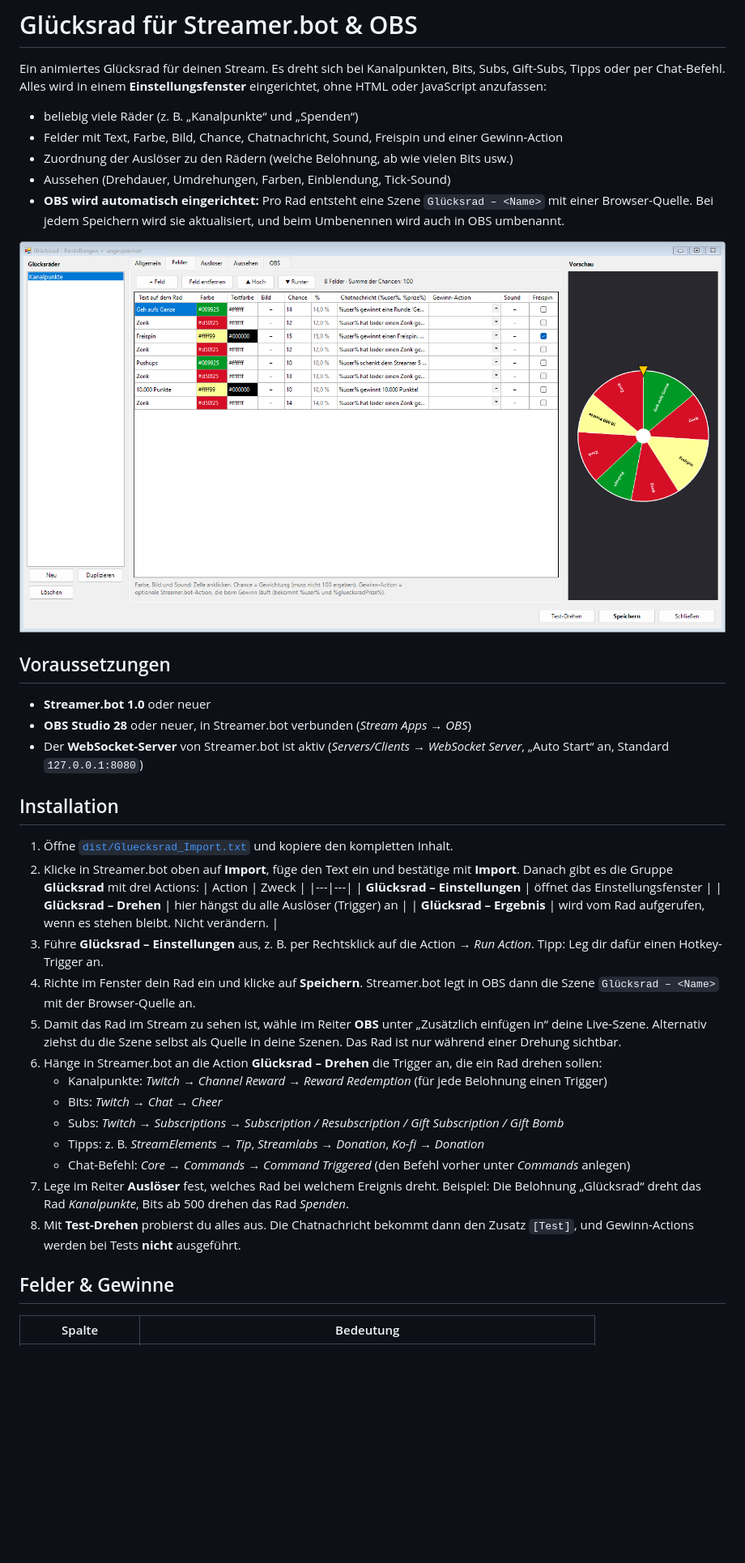
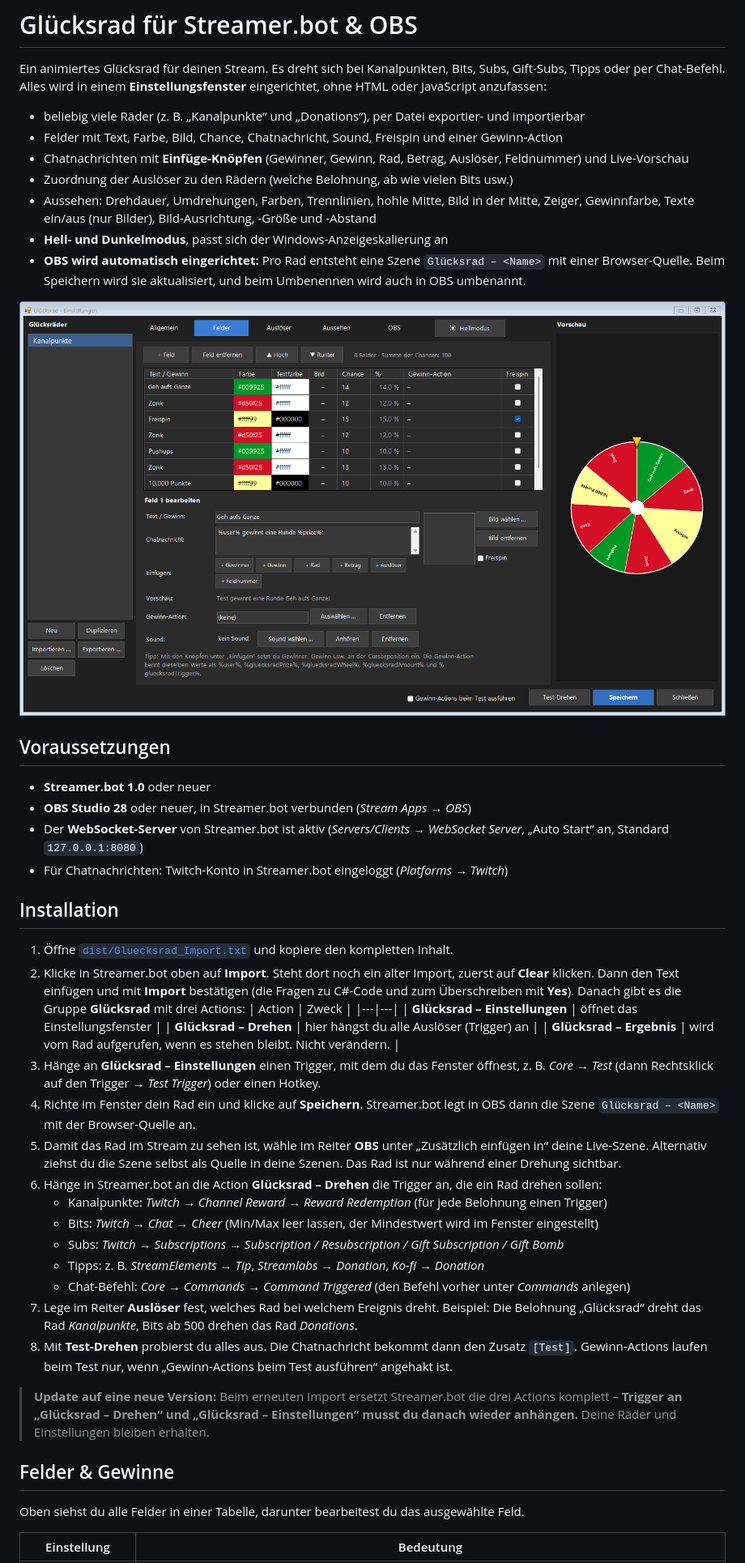
Before and after one commit to Bittersweet1987/Gluecksrad, a Markdown page: README.md, the part around one of its changes. Shown at 81% size. GitHub-like rendering; pictures changed too: docs/einstellungen.png; blank space fills up the shorter version.

```diff
--- a/README.md
+++ b/README.md
@@ -3,12 +3,15 @@
 Ein animiertes Glücksrad für deinen Stream. Es dreht sich bei Kanalpunkten, Bits, Subs, Gift-Subs, Tipps oder per Chat-Befehl.
 Alles wird in einem **Einstellungsfenster** eingerichtet, ohne HTML oder JavaScript anzufassen:
 
-- beliebig viele Räder (z. B. „Kanalpunkte“ und „Spenden“)
+- beliebig viele Räder (z. B. „Kanalpunkte“ und „Donations“), per Datei exportier- und importierbar
 - Felder mit Text, Farbe, Bild, Chance, Chatnachricht, Sound, Freispin und einer Gewinn-Action
+- Chatnachrichten mit **Einfüge-Knöpfen** (Gewinner, Gewinn, Rad, Betrag, Auslöser, Feldnummer) und Live-Vorschau
 - Zuordnung der Auslöser zu den Rädern (welche Belohnung, ab wie vielen Bits usw.)
-- Aussehen (Drehdauer, Umdrehungen, Farben, Einblendung, Tick-Sound)
+- Aussehen: Drehdauer, Umdrehungen, Farben, Trennlinien, hohle Mitte, Bild in der Mitte, Zeiger,
+  Gewinnfarbe, Texte ein/aus (nur Bilder), Bild-Ausrichtung, -Größe und -Abstand
+- **Hell- und Dunkelmodus**, passt sich der Windows-Anzeigeskalierung an
 - **OBS wird automatisch eingerichtet:** Pro Rad entsteht eine Szene `Glücksrad – <Name>` mit einer Browser-Quelle.
-  Bei jedem Speichern wird sie aktualisiert, und beim Umbenennen wird auch in OBS umbenannt.
+  Beim Speichern wird sie aktualisiert, und beim Umbenennen wird auch in OBS umbenannt.
 
 ![Einstellungsfenster](docs/einstellungen.png)
 
@@ -17,35 +20,43 @@ Alles wird in einem **Einstellungsfenster** eingerichtet, ohne HTML oder JavaScr
 - **Streamer.bot 1.0** oder neuer
 - **OBS Studio 28** oder neuer, in Streamer.bot verbunden (*Stream Apps → OBS*)
 - Der **WebSocket-Server** von Streamer.bot ist aktiv (*Servers/Clients → WebSocket Server*, „Auto Start“ an, Standard `127.0.0.1:8080`)
+- Für Chatnachrichten: Twitch-Konto in Streamer.bot eingeloggt (*Platforms → Twitch*)
 
 ## Installation
 
 1. Öffne [`dist/Gluecksrad_Import.txt`](dist/Gluecksrad_Import.txt) und kopiere den kompletten Inhalt.
-2. Klicke in Streamer.bot oben auf **Import**, füge den Text ein und bestätige mit **Import**.
+2. Klicke in Streamer.bot oben auf **Import**. Steht dort noch ein alter Import, zuerst auf **Clear** klicken.
+   Dann den Text einfügen und mit **Import** bestätigen (die Fragen zu C#-Code und zum Überschreiben mit **Yes**).
    Danach gibt es die Gruppe **Glücksrad** mit drei Actions:
    | Action | Zweck |
    |---|---|
    | **Glücksrad – Einstellungen** | öffnet das Einstellungsfenster |
    | **Glücksrad – Drehen** | hier hängst du alle Auslöser (Trigger) an |
    | **Glücksrad – Ergebnis** | wird vom Rad aufgerufen, wenn es stehen bleibt. Nicht verändern. |
-3. Führe **Glücksrad – Einstellungen** aus, z. B. per Rechtsklick auf die Action → *Run Action*.
-   Tipp: Leg dir dafür einen Hotkey-Trigger an.
+3. Hänge an **Glücksrad – Einstellungen** einen Trigger, mit dem du das Fenster öffnest,
+   z. B. *Core → Test* (dann Rechtsklick auf den Trigger → *Test Trigger*) oder einen Hotkey.
 4. Richte im Fenster dein Rad ein und klicke auf **Speichern**. Streamer.bot legt in OBS dann die Szene
    `Glücksrad – <Name>` mit der Browser-Quelle an.
 5. Damit das Rad im Stream zu sehen ist, wähle im Reiter **OBS** unter „Zusätzlich einfügen in“ deine Live-Szene.
    Alternativ ziehst du die Szene selbst als Quelle in deine Szenen. Das Rad ist nur während einer Drehung sichtbar.
 6. Hänge in Streamer.bot an die Action **Glücksrad – Drehen** die Trigger an, die ein Rad drehen sollen:
    - Kanalpunkte: *Twitch → Channel Reward → Reward Redemption* (für jede Belohnung einen Trigger)
-   - Bits: *Twitch → Chat → Cheer*
+   - Bits: *Twitch → Chat → Cheer* (Min/Max leer lassen, der Mindestwert wird im Fenster eingestellt)
    - Subs: *Twitch → Subscriptions → Subscription / Resubscription / Gift Subscription / Gift Bomb*
    - Tipps: z. B. *StreamElements → Tip*, *Streamlabs → Donation*, *Ko-fi → Donation*
    - Chat-Befehl: *Core → Commands → Command Triggered* (den Befehl vorher unter *Commands* anlegen)
 7. Lege im Reiter **Auslöser** fest, welches Rad bei welchem Ereignis dreht. Beispiel: Die Belohnung
-   „Glücksrad“ dreht das Rad *Kanalpunkte*, Bits ab 500 drehen das Rad *Spenden*.
-8. Mit **Test-Drehen** probierst du alles aus. Die Chatnachricht bekommt dann den Zusatz `[Test]`,
-   und Gewinn-Actions werden bei Tests **nicht** ausgeführt.
+   „Glücksrad“ dreht das Rad *Kanalpunkte*, Bits ab 500 drehen das Rad *Donations*.
+8. Mit **Test-Drehen** probierst du alles aus. Die Chatnachricht bekommt dann den Zusatz `[Test]`.
+   Gewinn-Actions laufen beim Test nur, wenn „Gewinn-Actions beim Test ausführen“ angehakt ist.
+
+> **Update auf eine neue Version:** Beim erneuten Import ersetzt Streamer.bot die drei Actions komplett –
+> **Trigger an „Glücksrad – Drehen“ und „Glücksrad – Einstellungen“ musst du danach wieder anhängen.**
+> Deine Räder und Einstellungen bleiben erhalten.
 
 ## Felder & Gewinne
 
-| Spalte | Bedeutung |
+Oben siehst du alle Felder in einer Tabelle, darunter bearbeitest du das ausgewählte Feld.
+
+| Einstellung | Bedeutung |
 |---|---|
```
Also changed, not shown: other parts of README.md (+33 -9 lines), 9 other files.
